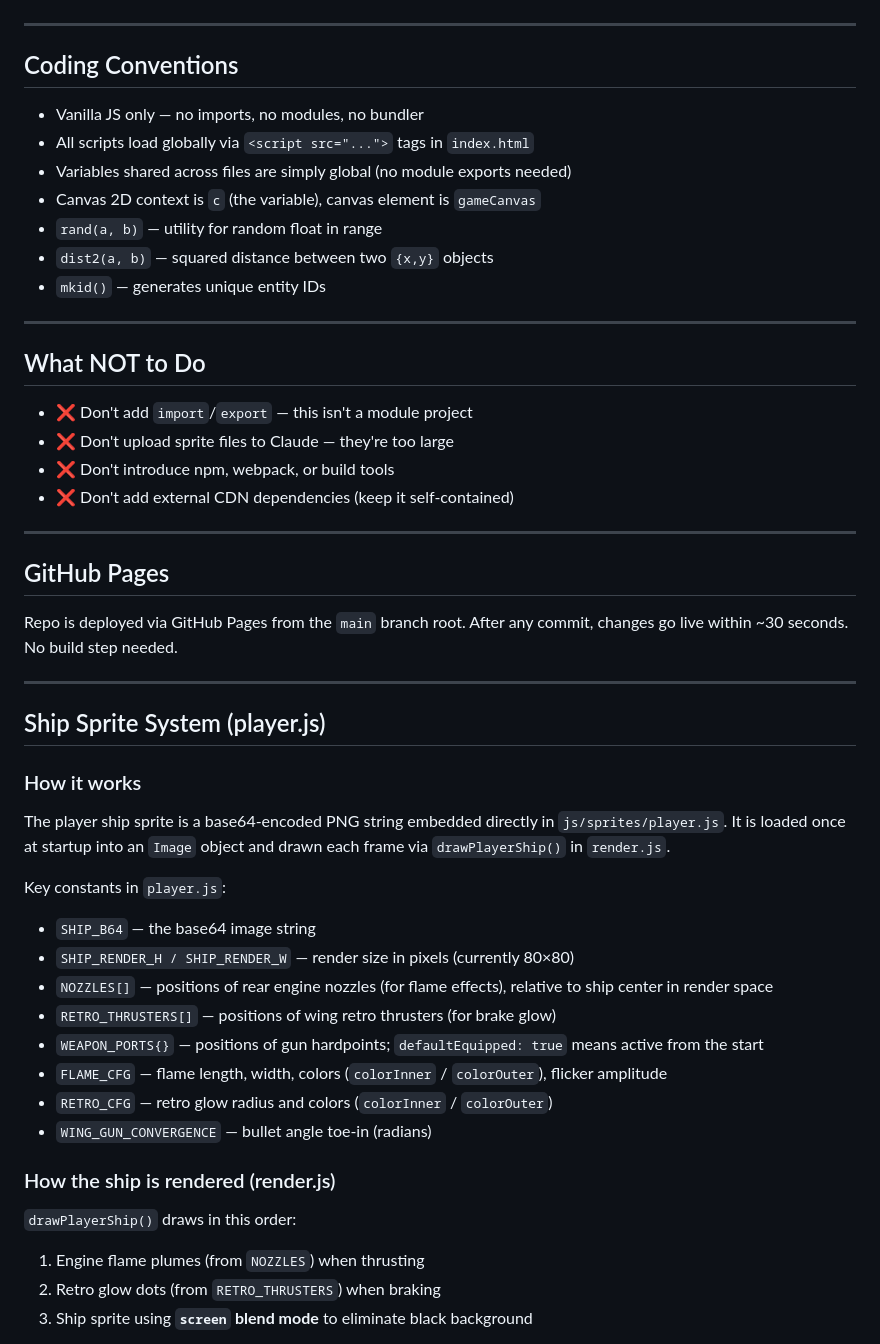
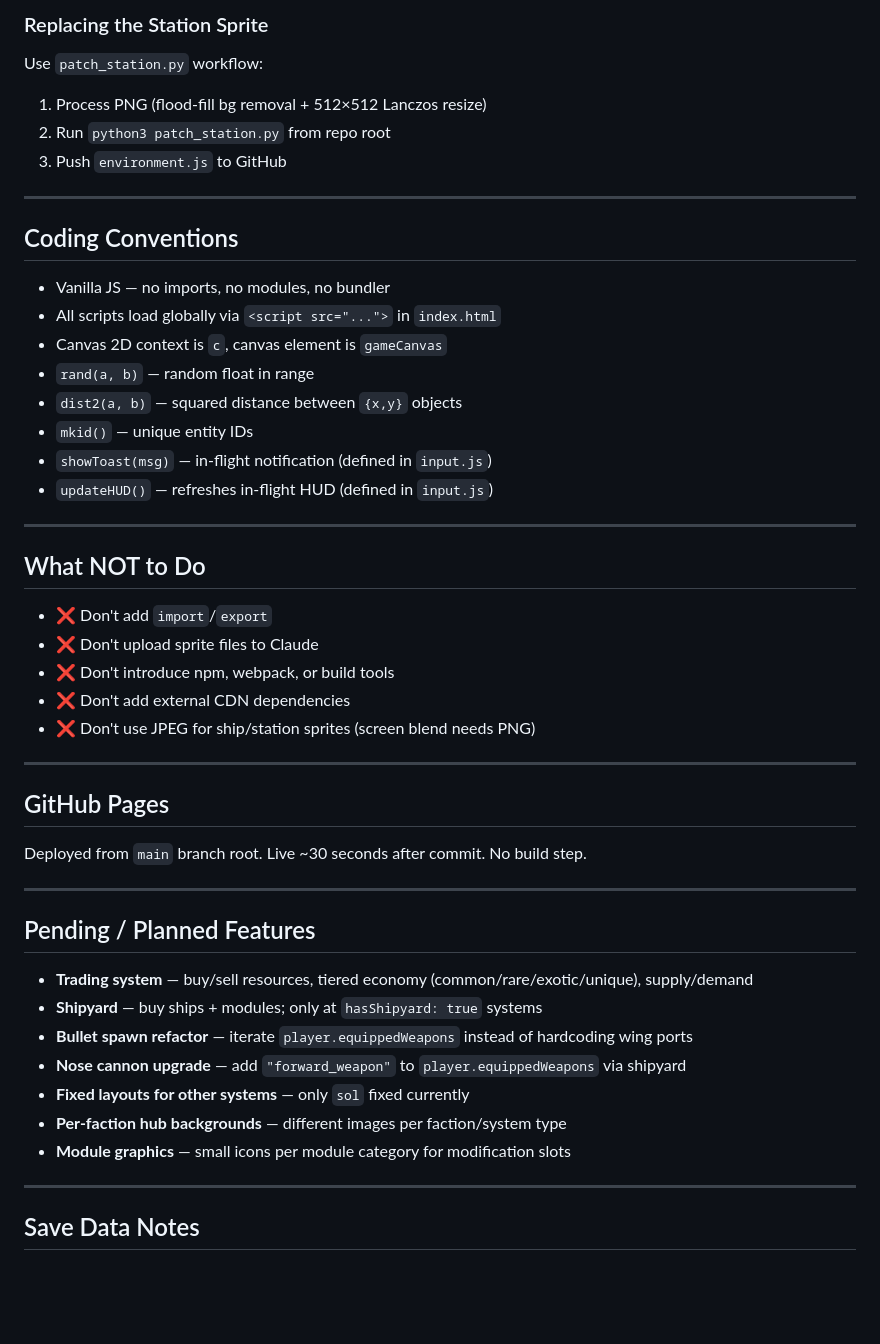
Before and after one commit to emdagency/the-final-frontier, a Markdown page: CLAUDE.md, the part around one of its changes. Drawn GitHub-style; blank space fills up the shorter version.

```diff
--- a/CLAUDE.md
+++ b/CLAUDE.md
@@ -106,51 +290,51 @@ Edit `audio.js` — all audio uses Web Audio API (no external files).
+### Replacing the Station Sprite
+Use `patch_station.py` workflow:
+1. Process PNG (flood-fill bg removal + 512×512 Lanczos resize)
+2. Run `python3 patch_station.py` from repo root
+3. Push `environment.js` to GitHub
 
 ---
 
 ## Coding Conventions
 
-- Vanilla JS only — no imports, no modules, no bundler
-- All scripts load globally via `<script src="...">` tags in `index.html`
-- Variables shared across files are simply global (no module exports needed)
-- Canvas 2D context is `c` (the variable), canvas element is `gameCanvas`
-- `rand(a, b)` — utility for random float in range
-- `dist2(a, b)` — squared distance between two `{x,y}` objects
-- `mkid()` — generates unique entity IDs
+- Vanilla JS — no imports, no modules, no bundler
+- All scripts load globally via `<script src="...">` in `index.html`
+- Canvas 2D context is `c`, canvas element is `gameCanvas`
+- `rand(a, b)` — random float in range
+- `dist2(a, b)` — squared distance between `{x,y}` objects
+- `mkid()` — unique entity IDs
+- `showToast(msg)` — in-flight notification (defined in `input.js`)
+- `updateHUD()` — refreshes in-flight HUD (defined in `input.js`)
 
 ---
 
 ## What NOT to Do
 
-- ❌ Don't add `import`/`export` — this isn't a module project
-- ❌ Don't upload sprite files to Claude — they're too large
+- ❌ Don't add `import`/`export`
+- ❌ Don't upload sprite files to Claude
 - ❌ Don't introduce npm, webpack, or build tools
-- ❌ Don't add external CDN dependencies (keep it self-contained)
+- ❌ Don't add external CDN dependencies
+- ❌ Don't use JPEG for ship/station sprites (screen blend needs PNG)
 
 ---
 
 ## GitHub Pages
 
-Repo is deployed via GitHub Pages from the `main` branch root. After any commit, changes go live within ~30 seconds. No build step needed.
+Deployed from `main` branch root. Live ~30 seconds after commit. No build step.
 
 ---
 
-## Ship Sprite System (player.js)
+## Pending / Planned Features
 
-### How it works
-The player ship sprite is a base64-encoded PNG string embedded directly in `js/sprites/player.js`. It is loaded once at startup into an `Image` object and drawn each frame via `drawPlayerShip()` in `render.js`.
+- **Trading system** — buy/sell resources, tiered economy (common/rare/exotic/unique), supply/demand
+- **Shipyard** — buy ships + modules; only at `hasShipyard: true` systems
+- **Bullet spawn refactor** — iterate `player.equippedWeapons` instead of hardcoding wing ports
+- **Nose cannon upgrade** — add `"forward_weapon"` to `player.equippedWeapons` via shipyard
+- **Fixed layouts for other systems** — only `sol` fixed currently
+- **Per-faction hub backgrounds** — different images per faction/system type
+- **Module graphics** — small icons per module category for modification slots
 
-Key constants in `player.js`:
-- `SHIP_B64` — the base64 image string
-- `SHIP_RENDER_H / SHIP_RENDER_W` — render size in pixels (currently 80×80)
-- `NOZZLES[]` — positions of rear engine nozzles (for flame effects), relative to ship center in render space
-- `RETRO_THRUSTERS[]` — positions of wing retro thrusters (for brake glow)
-- `WEAPON_PORTS{}` — positions of gun hardpoints; `defaultEquipped: true` means active from the start
-- `FLAME_CFG` — flame length, width, colors (`colorInner` / `colorOuter`), flicker amplitude
-- `RETRO_CFG` — retro glow radius and colors (`colorInner` / `colorOuter`)
-- `WING_GUN_CONVERGENCE` — bullet angle toe-in (radians)
+---
 
-### How the ship is rendered (render.js)
-`drawPlayerShip()` draws in this order:
-1. Engine flame plumes (from `NOZZLES`) when thrusting
-2. Retro glow dots (from `RETRO_THRUSTERS`) when braking
-3. Ship sprite using **`screen` blend mode** to eliminate black background
+## Save Data Notes
 
```
Also changed, not shown: other parts of CLAUDE.md (+230 -97 lines).
